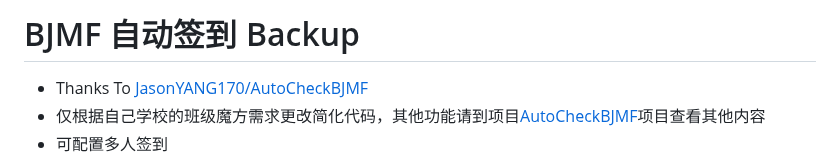
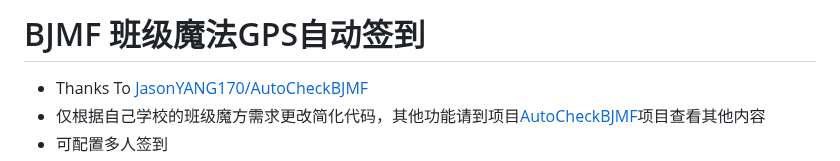
Before and after one commit to emocat17/BJMF, a Markdown page: README.md, the part around the change. Drawn GitHub-style.

```diff
--- a/README.md
+++ b/README.md
@@ -1,4 +1,4 @@
-# BJMF 自动签到 Backup
+# BJMF 班级魔法GPS自动签到
 
 - Thanks To [JasonYANG170/AutoCheckBJMF](https://github.com/JasonYANG170/AutoCheckBJMF)
 - 仅根据自己学校的班级魔方需求更改简化代码，其他功能请到项目[AutoCheckBJMF](https://github.com/JasonYANG170/AutoCheckBJMF)项目查看其他内容
```
